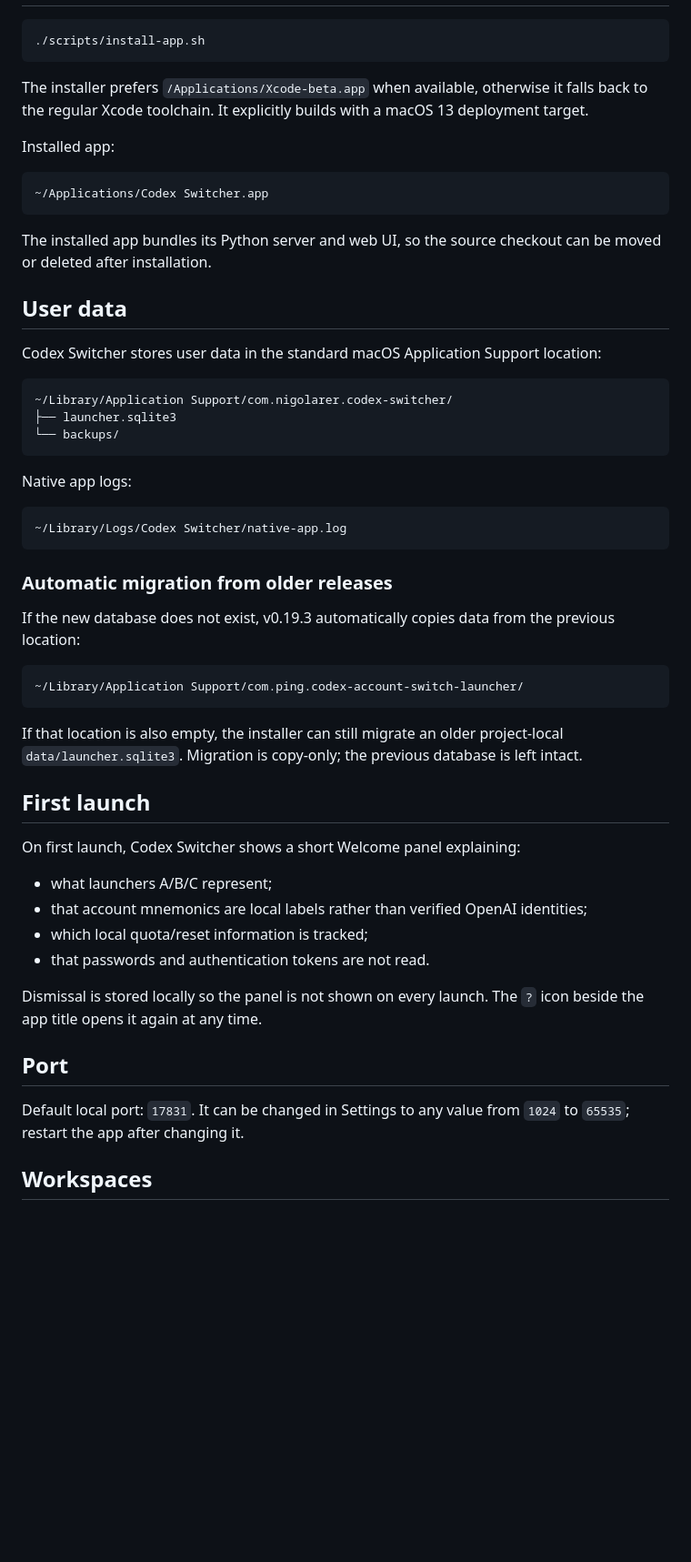
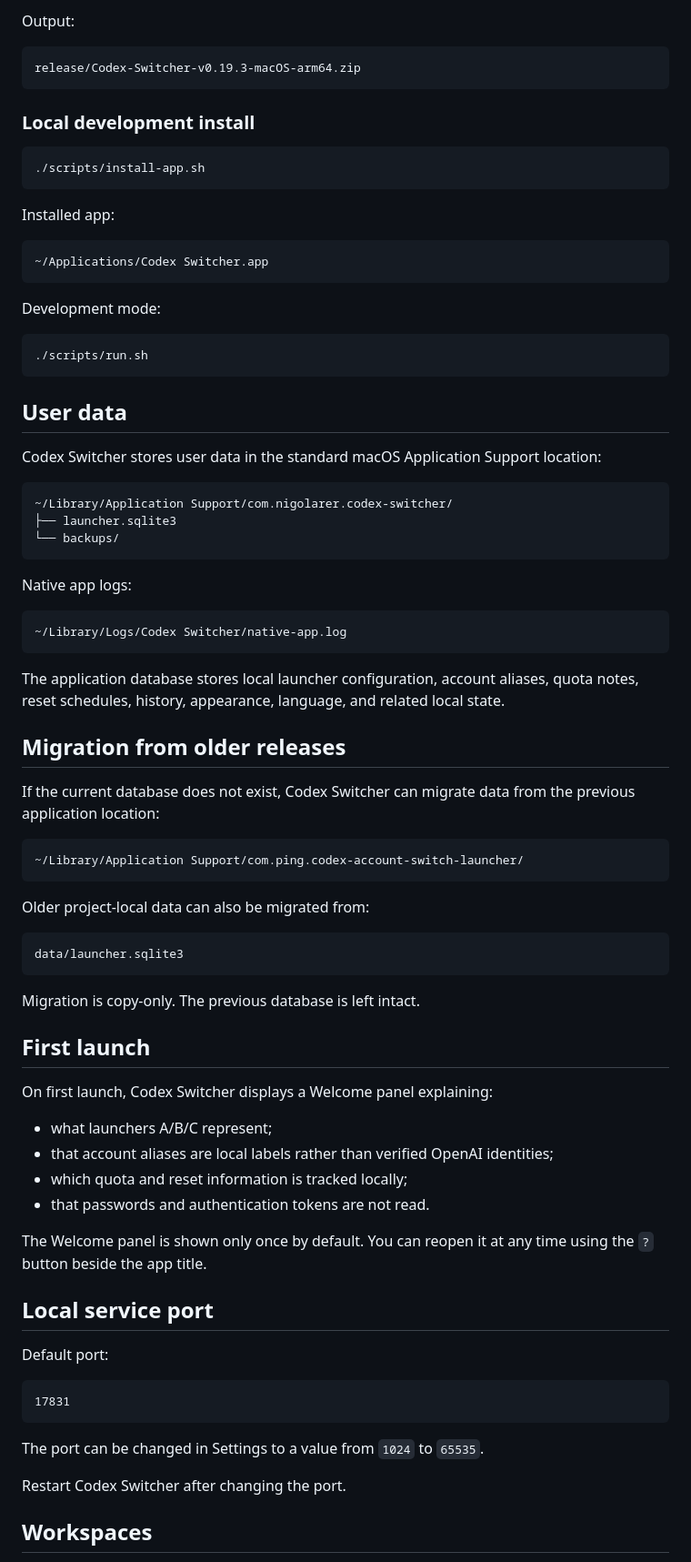
Before and after one commit to nigolarer/Codex-Account-Switch-Launcher, a Markdown page: README.md, the part around one of its changes. Shown at 91% size. Drawn GitHub-style; blank space fills up the shorter version.

````diff
--- a/README.md
+++ b/README.md
@@ -20,9 +79,14 @@ Codex Switcher now includes its own macOS app icon. The canonical source artwork
+Output:
+
+```text
+release/Codex-Switcher-v0.19.3-macOS-arm64.zip
+```
+
+### Local development install
 
 ```bash
 ./scripts/install-app.sh
 ```
-
-The installer prefers `/Applications/Xcode-beta.app` when available, otherwise it falls back to the regular Xcode toolchain. It explicitly builds with a macOS 13 deployment target.
 
 Installed app:
 
@@ -30,7 +94,11 @@ Installed app:
 ~/Applications/Codex Switcher.app
 ```
 
-The installed app bundles its Python server and web UI, so the source checkout can be moved or deleted after installation.
+Development mode:
+
+```bash
+./scripts/run.sh
+```
 
 ## User data
 
@@ -48,30 +116,46 @@ Native app logs:
 ~/Library/Logs/Codex Switcher/native-app.log
 ```
 
-### Automatic migration from older releases
+The application database stores local launcher configuration, account aliases, quota notes, reset schedules, history, appearance, language, and related local state.
 
-If the new database does not exist, v0.19.3 automatically copies data from the previous location:
+## Migration from older releases
+
+If the current database does not exist, Codex Switcher can migrate data from the previous application location:
 
 ```text
 ~/Library/Application Support/com.ping.codex-account-switch-launcher/
 ```
 
-If that location is also empty, the installer can still migrate an older project-local `data/launcher.sqlite3`. Migration is copy-only; the previous database is left intact.
+Older project-local data can also be migrated from:
+
+```text
+data/launcher.sqlite3
+```
+
+Migration is copy-only. The previous database is left intact.
 
 ## First launch
 
-On first launch, Codex Switcher shows a short Welcome panel explaining:
+On first launch, Codex Switcher displays a Welcome panel explaining:
 
 - what launchers A/B/C represent;
-- that account mnemonics are local labels rather than verified OpenAI identities;
-- which local quota/reset information is tracked;
+- that account aliases are local labels rather than verified OpenAI identities;
+- which quota and reset information is tracked locally;
 - that passwords and authentication tokens are not read.
 
-Dismissal is stored locally so the panel is not shown on every launch. The `?` icon beside the app title opens it again at any time.
+The Welcome panel is shown only once by default. You can reopen it at any time using the `?` button beside the app title.
 
-## Port
+## Local service port
 
-Default local port: `17831`. It can be changed in Settings to any value from `1024` to `65535`; restart the app after changing it.
+Default port:
+
+```text
+17831
+```
+
+The port can be changed in Settings to a value from `1024` to `65535`.
+
+Restart Codex Switcher after changing the port.
 
 ## Workspaces
 
````
Also changed, not shown: other parts of README.md (+131 -46 lines), README.zh-CN.md (added, +249 -0 lines).
